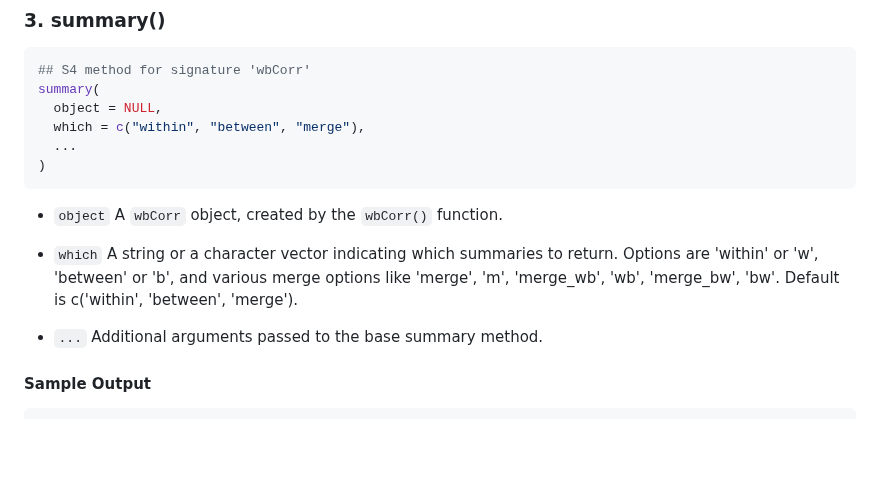
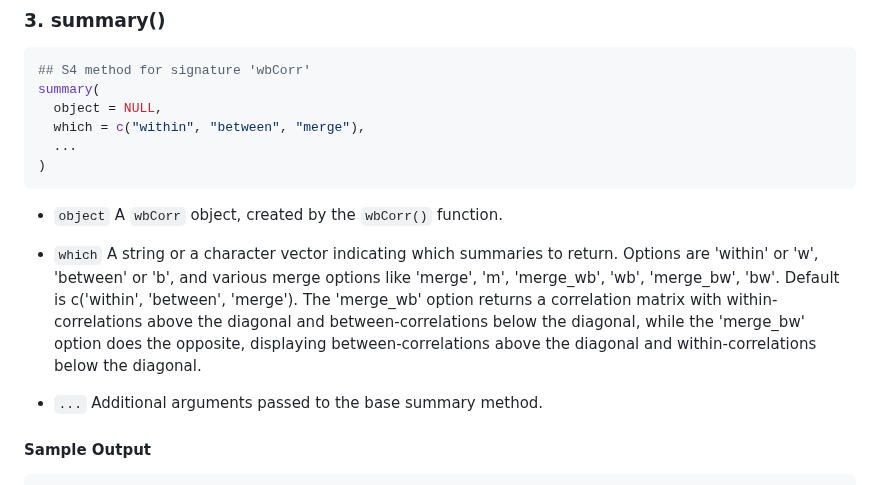
Before and after one commit to Pascal-Kueng/wbCorr, a Markdown page: README.md, the part around the change. Drawn GitHub-style; blank space fills up the shorter version.

````diff
--- a/README.md
+++ b/README.md
@@ -73,7 +73,7 @@ summary(
 ```
 - `object` A `wbCorr` object, created by the `wbCorr()` function.
 
-- `which` A string or a character vector indicating which summaries to return. Options are 'within' or 'w', 'between' or 'b', and various merge options like 'merge', 'm', 'merge_wb', 'wb', 'merge_bw', 'bw'. Default is c('within', 'between', 'merge').
+- `which` A string or a character vector indicating which summaries to return. Options are 'within' or 'w', 'between' or 'b', and various merge options like 'merge', 'm', 'merge_wb', 'wb', 'merge_bw', 'bw'. Default is c('within', 'between', 'merge'). The 'merge_wb' option returns a correlation matrix with within-correlations above the diagonal and between-correlations below the diagonal, while the 'merge_bw' option does the opposite, displaying between-correlations above the diagonal and within-correlations below the diagonal.
 
 - `...` Additional arguments passed to the base summary method.
 
````
